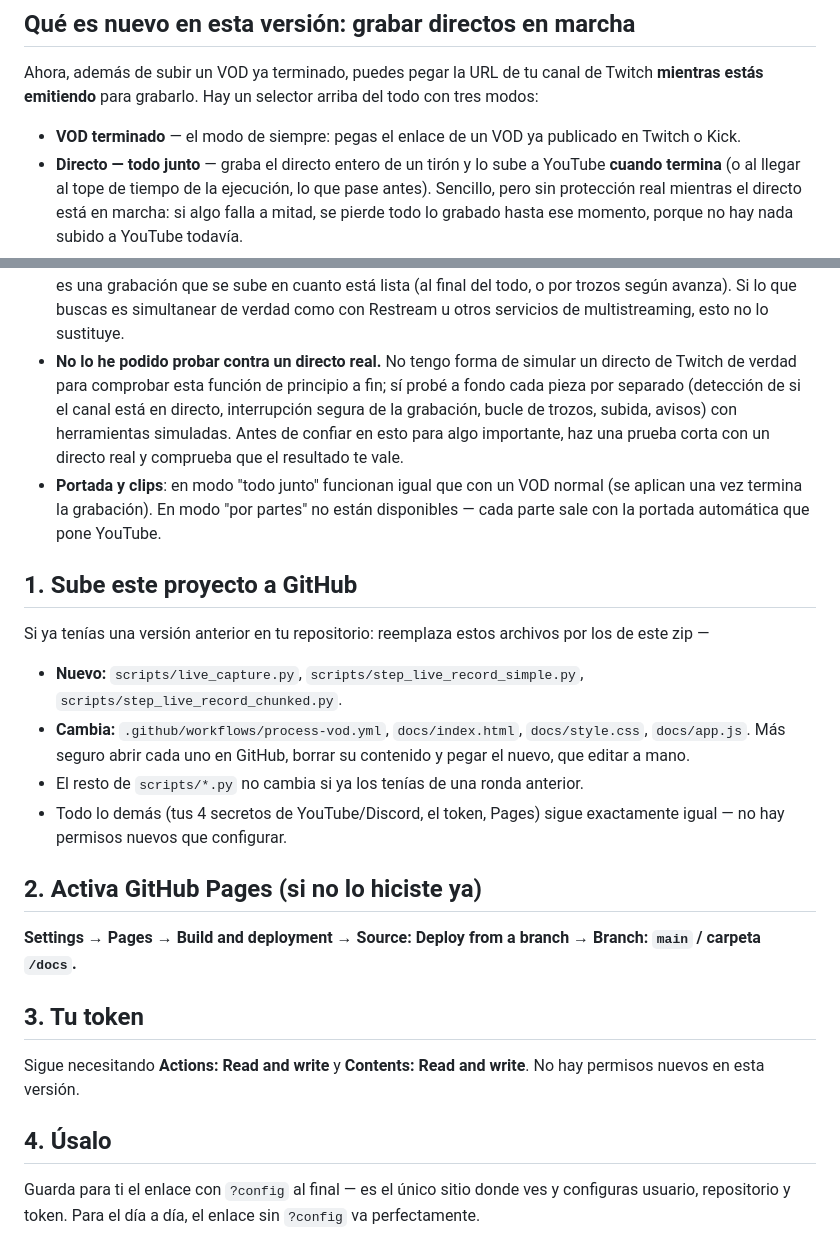
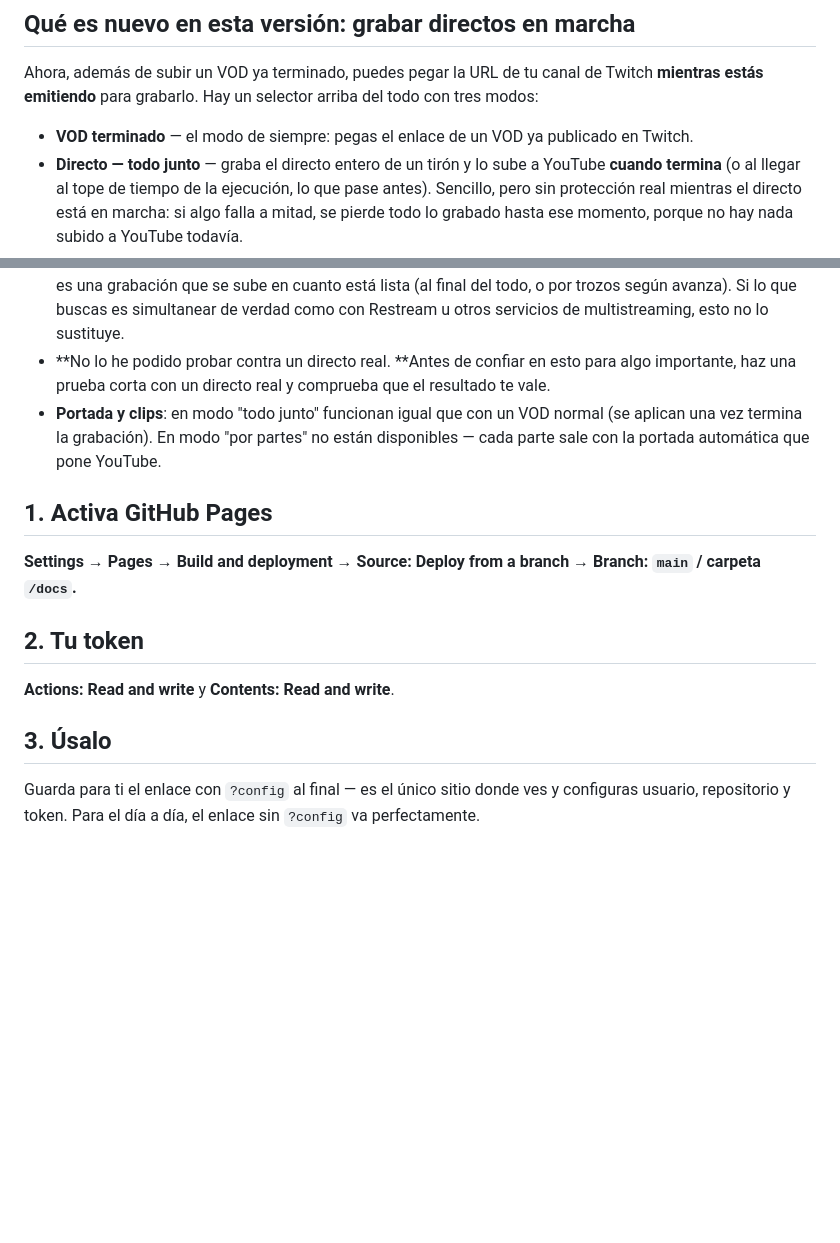
Before and after one commit to DavidRJ91/VOD.IS, a Markdown page: README.md, 2 parts joined by grey strips. Rendered like a GitHub page; blank space fills up the shorter version.

Commit message:
Actualizar README.md

```diff
--- a/README.md
+++ b/README.md
@@ -14,7 +14,7 @@ canal de Twitch **mientras estás emitiendo** para grabarlo. Hay un
 selector arriba del todo con tres modos:
 
 - **VOD terminado** — el modo de siempre: pegas el enlace de un VOD ya
-  publicado en Twitch o Kick.
+  publicado en Twitch.
 - **Directo — todo junto** — graba el directo entero de un tirón y lo
   sube a YouTube **cuando termina** (o al llegar al tope de tiempo de la
   ejecución, lo que pase antes). Sencillo, pero sin protección real
@@ -44,44 +44,24 @@ selector arriba del todo con tres modos:
   cuanto está lista (al final del todo, o por trozos según avanza). Si lo
   que buscas es simultanear de verdad como con Restream u otros
   servicios de multistreaming, esto no lo sustituye.
-- **No lo he podido probar contra un directo real.** No tengo forma de
-  simular un directo de Twitch de verdad para comprobar esta función de
-  principio a fin; sí probé a fondo cada pieza por separado (detección de
-  si el canal está en directo, interrupción segura de la grabación,
-  bucle de trozos, subida, avisos) con herramientas simuladas. Antes de
-  confiar en esto para algo importante, haz una prueba corta con un
+- **No lo he podido probar contra un directo real.
+**Antes de confiar en esto para algo importante, haz una prueba corta con un
   directo real y comprueba que el resultado te vale.
 - **Portada y clips**: en modo "todo junto" funcionan igual que con un
   VOD normal (se aplican una vez termina la grabación). En modo "por
   partes" no están disponibles — cada parte sale con la portada
   automática que pone YouTube.
 
-## 1. Sube este proyecto a GitHub
-
-Si ya tenías una versión anterior en tu repositorio: reemplaza estos
-archivos por los de este zip —
-
-- **Nuevo:** `scripts/live_capture.py`, `scripts/step_live_record_simple.py`,
-  `scripts/step_live_record_chunked.py`.
-- **Cambia:** `.github/workflows/process-vod.yml`, `docs/index.html`,
-  `docs/style.css`, `docs/app.js`. Más seguro abrir cada uno en GitHub,
-  borrar su contenido y pegar el nuevo, que editar a mano.
-- El resto de `scripts/*.py` no cambia si ya los tenías de una ronda
-  anterior.
-- Todo lo demás (tus 4 secretos de YouTube/Discord, el token, Pages)
-  sigue exactamente igual — no hay permisos nuevos que configurar.
-
-## 2. Activa GitHub Pages (si no lo hiciste ya)
+## 1. Activa GitHub Pages
 
 **Settings → Pages → Build and deployment → Source: Deploy from a
 branch → Branch: `main` / carpeta `/docs`.**
 
-## 3. Tu token
+## 2. Tu token
 
-Sigue necesitando **Actions: Read and write** y **Contents: Read and
-write**. No hay permisos nuevos en esta versión.
+**Actions: Read and write** y **Contents: Read and write**.
 
-## 4. Úsalo
+## 3. Úsalo
 
 Guarda para ti el enlace con `?config` al final — es el único sitio
 donde ves y configuras usuario, repositorio y token. Para el día a día,
```
